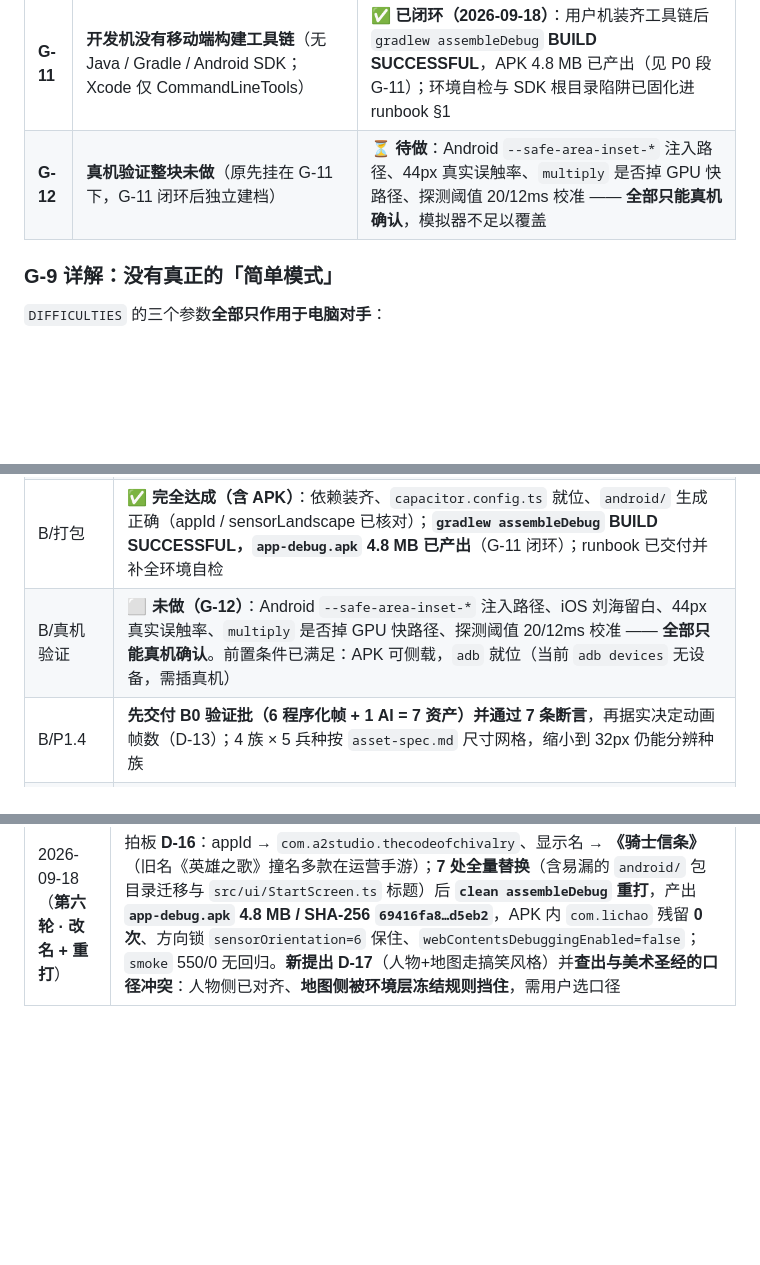
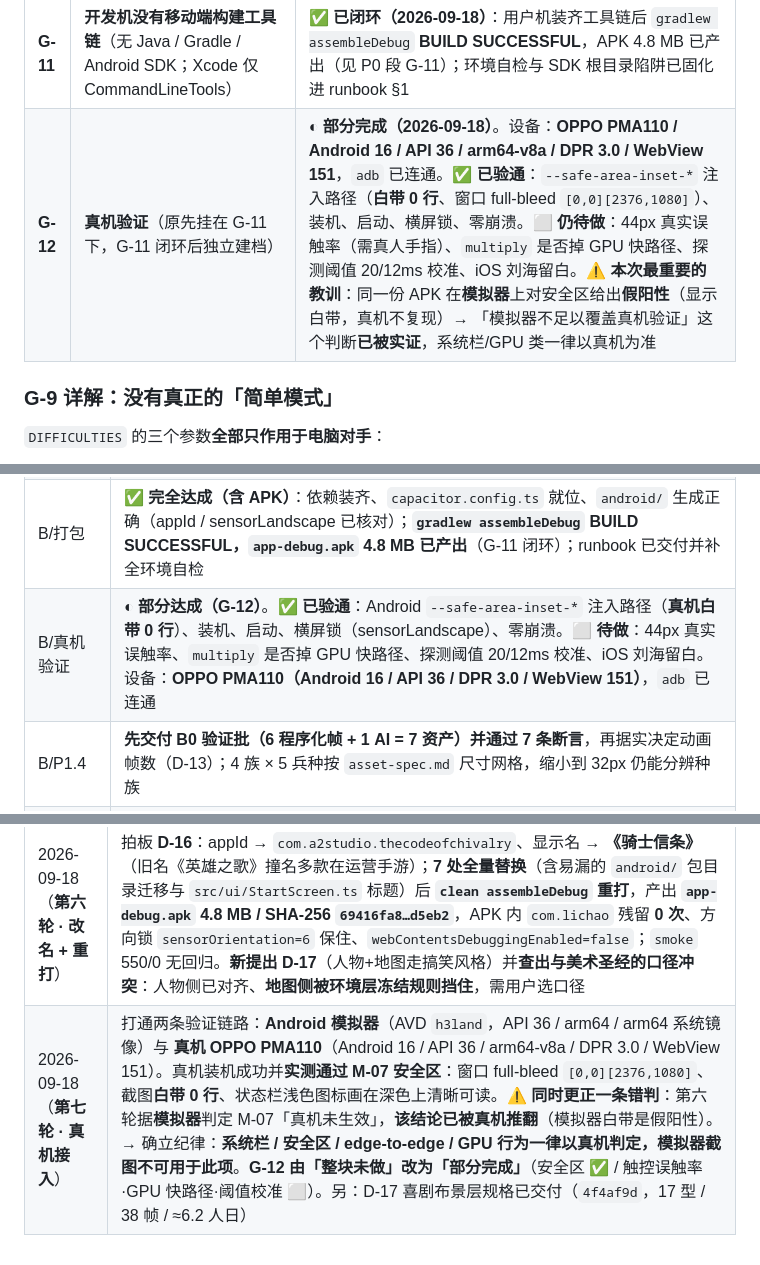
Before and after one commit to tilaboy/WEB_HOMM3, a Markdown page: production/roadmap.md, 3 parts joined by grey strips. Rendered like a GitHub page; blank space fills up the shorter version.

```diff
--- a/production/roadmap.md
+++ b/production/roadmap.md
@@ -232,7 +232,7 @@ debug key 签名、7 档图标、`webContentsDebuggingEnabled=false`。
 | **G-9** | **难度系统是纯 AI 侧设计**（**本轮试玩新发现**） | 见下 |
 | **G-10** | **性能分档只有文档、没有代码**（`quality` / `dprCap` / `maxMapSize` 在 `src/` 中不存在） | ✅ 已补 `9aba485`；文档前提已更正 `36efdcd` |
 | **G-11** | **开发机没有移动端构建工具链**（无 Java / Gradle / Android SDK；Xcode 仅 CommandLineTools） | ✅ **已闭环（2026-09-18）**：用户机装齐工具链后 `gradlew assembleDebug` **BUILD SUCCESSFUL**，APK 4.8 MB 已产出（见 P0 段 G-11）；环境自检与 SDK 根目录陷阱已固化进 runbook §1 |
-| **G-12** | **真机验证整块未做**（原先挂在 G-11 下，G-11 闭环后独立建档） | ⏳ **待做**：Android `--safe-area-inset-*` 注入路径、44px 真实误触率、`multiply` 是否掉 GPU 快路径、探测阈值 20/12ms 校准 —— **全部只能真机确认**，模拟器不足以覆盖 |
+| **G-12** | **真机验证**（原先挂在 G-11 下，G-11 闭环后独立建档） | ◐ **部分完成（2026-09-18）**。设备：**OPPO PMA110 / Android 16 / API 36 / arm64-v8a / DPR 3.0 / WebView 151**，`adb` 已连通。✅ **已验通**：`--safe-area-inset-*` 注入路径（**白带 0 行**、窗口 full-bleed `[0,0][2376,1080]`）、装机、启动、横屏锁、零崩溃。⬜ **仍待做**：44px 真实误触率（需真人手指）、`multiply` 是否掉 GPU 快路径、探测阈值 20/12ms 校准、iOS 刘海留白。⚠️ **本次最重要的教训**：同一份 APK 在**模拟器**上对安全区给出**假阳性**（显示白带，真机不复现）→ 「模拟器不足以覆盖真机验证」这个判断**已被实证**，系统栏/GPU 类一律以真机为准 |
 
 ### G-9 详解：没有真正的「简单模式」
 `DIFFICULTIES` 的三个参数**全部只作用于电脑对手**：
@@ -258,7 +258,7 @@ debug key 签名、7 档图标、`webContentsDebuggingEnabled=false`。
 | B/M-01～04 | ✅ **已达成**（`9aba485`）：`QualitySettings` 三档落地（§4.2–4.4）；触屏抬手镜头不自爬；地图尺寸按档夹紧（低端 32×32 = 4 MiB）；光照三态；DPR 有上限且保留小数；`smoke` 含新增 48 项 |
 | B/移动端收尾 | ✅ **已达成**：画质设置可切档并显示当前档；主操作 ≥44/48px、密集区 ≥32px（**故意不到 44**，见 §4 分级方案）；安全区 `var()+env()` 双路；横屏锁定 + 竖屏提示；双击可居中；`smoke` **550/0** |
 | B/打包 | ✅ **完全达成（含 APK）**：依赖装齐、`capacitor.config.ts` 就位、`android/` 生成正确（appId / sensorLandscape 已核对）；**`gradlew assembleDebug` BUILD SUCCESSFUL，`app-debug.apk` 4.8 MB 已产出**（G-11 闭环）；runbook 已交付并补全环境自检 |
-| B/真机验证 | ⬜ **未做（G-12）**：Android `--safe-area-inset-*` 注入路径、iOS 刘海留白、44px 真实误触率、`multiply` 是否掉 GPU 快路径、探测阈值 20/12ms 校准 —— **全部只能真机确认**。前置条件已满足：APK 可侧载，`adb` 就位（当前 `adb devices` 无设备，需插真机） |
+| B/真机验证 | ◐ **部分达成（G-12）**。✅ **已验通**：Android `--safe-area-inset-*` 注入路径（**真机白带 0 行**）、装机、启动、横屏锁（sensorLandscape）、零崩溃。⬜ **待做**：44px 真实误触率、`multiply` 是否掉 GPU 快路径、探测阈值 20/12ms 校准、iOS 刘海留白。设备：**OPPO PMA110（Android 16 / API 36 / DPR 3.0 / WebView 151）**，`adb` 已连通 |
 | B/P1.4 | **先交付 B0 验证批（6 程序化帧 + 1 AI = 7 资产）并通过 7 条断言**，再据实决定动画帧数（D-13）；4 族 × 5 兵种按 `asset-spec.md` 尺寸网格，缩小到 32px 仍能分辨种族 |
 | B/P1.4 | 4 族 × 5 兵种精灵**独立设计**（D-9）× 按 `asset-spec.md` 尺寸网格产出；缩小到 32px 仍能分辨种族 |
 | B/P1.4 | 4 族 × 4–5 兵种精灵按 `asset-spec.md` 尺寸网格产出；缩小到 32px 仍能分辨种族 |
@@ -311,3 +311,4 @@ debug key 签名、7 档图标、`webContentsDebuggingEnabled=false`。
 | 2026-09-18（第五轮·收口） | `mobile-platform.md` 实现状态整改（`6903bb5`）：14 条 M-xx 逐条标「已实现 / 部分 / 设计」，终态 **11 已实现 / 1 部分（M-10 仅 web）/ 2 设计（M-12、M-14）**；文档不再冒充现状（G-10 同类整改闭环） |
 | 2026-09-18（**第六轮 · APK 产出**） | 用户提问连带修 runbook 两处缺陷（`4a04bc9` 环境自检与 SDK 根目录陷阱、`e7b505e` §3 一致化）；用户机装齐 JDK 21 + cmdline-tools 后 **`gradlew assembleDebug` BUILD SUCCESSFUL → `app-debug.apk` 4.8 MB**，**G-11 闭环**；新增 **G-12**（真机验证整块未做，需插真机）；发现构建卫生项：**589 KB sourcemap + 4 个测试页被打进 APK**，发布前须剥离 |
 | 2026-09-18（**第六轮 · 改名 + 重打**） | 拍板 **D-16**：appId → `com.a2studio.thecodeofchivalry`、显示名 → **《骑士信条》**（旧名《英雄之歌》撞名多款在运营手游）；**7 处全量替换**（含易漏的 `android/` 包目录迁移与 `src/ui/StartScreen.ts` 标题）后 **`clean assembleDebug` 重打**，产出 **`app-debug.apk` 4.8 MB / SHA-256 `69416fa8…d5eb2`**，APK 内 `com.lichao` 残留 **0 次**、方向锁 `sensorOrientation=6` 保住、`webContentsDebuggingEnabled=false`；`smoke` 550/0 无回归。**新提出 D-17**（人物+地图走搞笑风格）并**查出与美术圣经的口径冲突**：人物侧已对齐、**地图侧被环境层冻结规则挡住**，需用户选口径 |
+| 2026-09-18（**第七轮 · 真机接入**） | 打通两条验证链路：**Android 模拟器**（AVD `h3land`，API 36 / arm64 / arm64 系统镜像）与 **真机 OPPO PMA110**（Android 16 / API 36 / arm64-v8a / DPR 3.0 / WebView 151）。真机装机成功并**实测通过 M-07 安全区**：窗口 full-bleed `[0,0][2376,1080]`、截图**白带 0 行**、状态栏浅色图标画在深色上清晰可读。⚠️ **同时更正一条错判**：第六轮据**模拟器**判定 M-07「真机未生效」，**该结论已被真机推翻**（模拟器白带是假阳性）。→ 确立纪律：**系统栏 / 安全区 / edge-to-edge / GPU 行为一律以真机判定，模拟器截图不可用于此项**。**G-12 由「整块未做」改为「部分完成」**（安全区 ✅ / 触控误触率·GPU 快路径·阈值校准 ⬜）。另：D-17 喜剧布景层规格已交付（`4f4af9d`，17 型 / 38 帧 / ≈6.2 人日） |
```
Also changed, not shown: docs/architecture/mobile-platform.md (+6 -4 lines).
